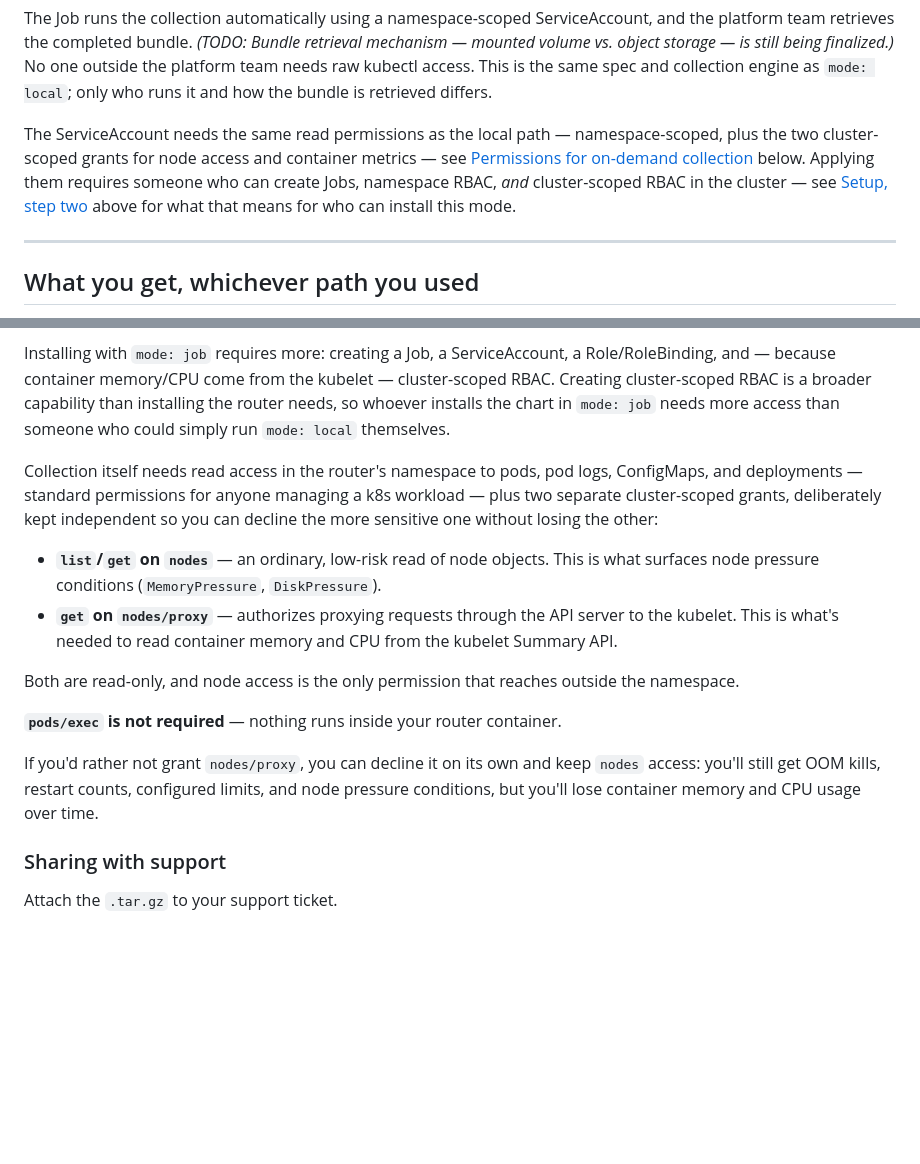
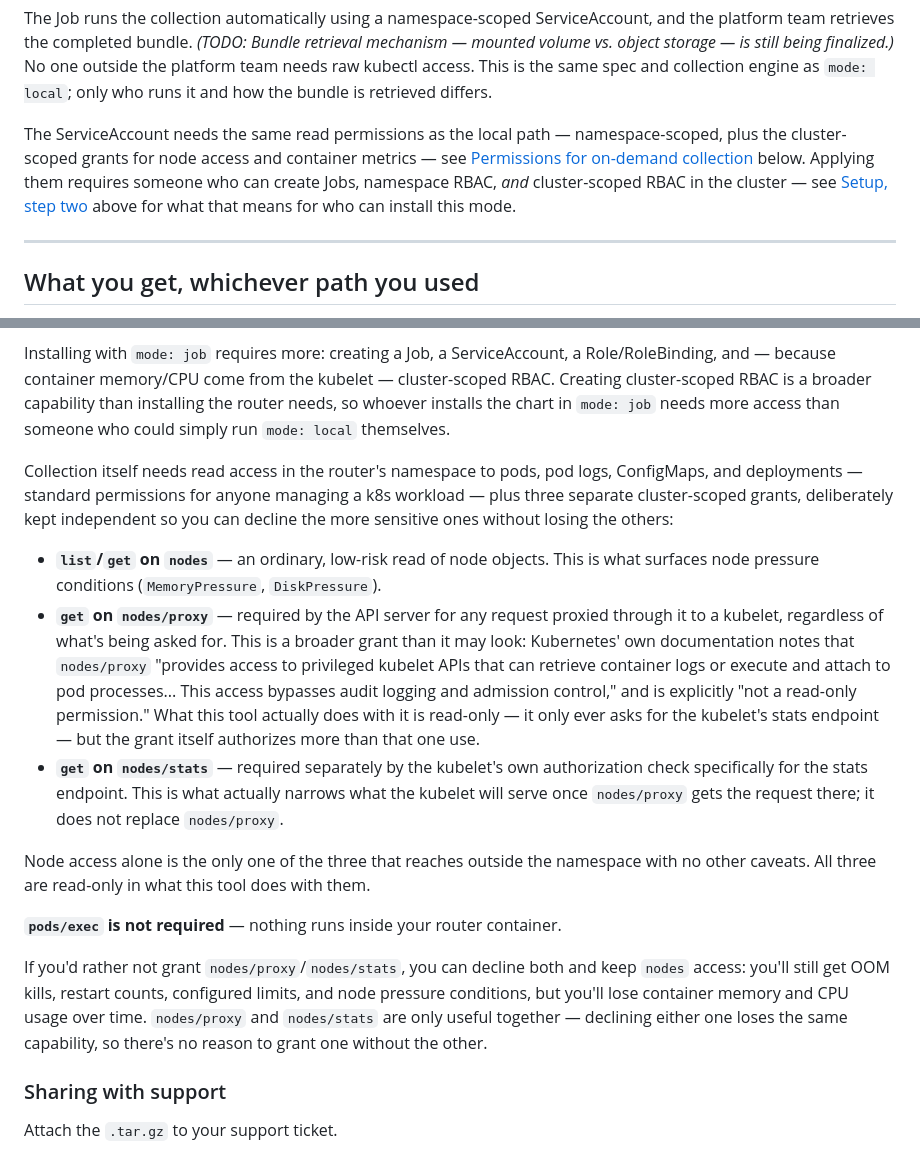
Before and after one commit to apollographql/router-support-tool, a Markdown page: specs/user_experience.md, 2 parts joined by grey strips. Drawn GitHub-style; blank space fills up the shorter version.

Commit message:
Fix RBAC permissions list to include nodes/stats and correct meta.json empty-section claim

```diff
--- a/specs/user_experience.md
+++ b/specs/user_experience.md
@@ -136,7 +136,7 @@ If you're on a raw-manifest or custom deployment, also set `selector` and `confi
 
 The Job runs the collection automatically using a namespace-scoped ServiceAccount, and the platform team retrieves the completed bundle. *(TODO: Bundle retrieval mechanism — mounted volume vs. object storage — is still being finalized.)* No one outside the platform team needs raw kubectl access. This is the same spec and collection engine as `mode: local`; only who runs it and how the bundle is retrieved differs.
 
-The ServiceAccount needs the same read permissions as the local path — namespace-scoped, plus the two cluster-scoped grants for node access and container metrics — see [Permissions for on-demand collection](#permissions-for-on-demand-collection) below. Applying them requires someone who can create Jobs, namespace RBAC, *and* cluster-scoped RBAC in the cluster — see [Setup, step two](#setup-step-two-one-chart-two-modes) above for what that means for who can install this mode.
+The ServiceAccount needs the same read permissions as the local path — namespace-scoped, plus the cluster-scoped grants for node access and container metrics — see [Permissions for on-demand collection](#permissions-for-on-demand-collection) below. Applying them requires someone who can create Jobs, namespace RBAC, *and* cluster-scoped RBAC in the cluster — see [Setup, step two](#setup-step-two-one-chart-two-modes) above for what that means for who can install this mode.
 
 ---
 
@@ -203,16 +203,17 @@ Installing with `mode: local` requires permission to create a ConfigMap in the t
 
 Installing with `mode: job` requires more: creating a Job, a ServiceAccount, a Role/RoleBinding, and — because container memory/CPU come from the kubelet — cluster-scoped RBAC. Creating cluster-scoped RBAC is a broader capability than installing the router needs, so whoever installs the chart in `mode: job` needs more access than someone who could simply run `mode: local` themselves.
 
-Collection itself needs read access in the router's namespace to pods, pod logs, ConfigMaps, and deployments — standard permissions for anyone managing a k8s workload — plus two separate cluster-scoped grants, deliberately kept independent so you can decline the more sensitive one without losing the other:
+Collection itself needs read access in the router's namespace to pods, pod logs, ConfigMaps, and deployments — standard permissions for anyone managing a k8s workload — plus three separate cluster-scoped grants, deliberately kept independent so you can decline the more sensitive ones without losing the others:
 
 - **`list`/`get` on `nodes`** — an ordinary, low-risk read of node objects. This is what surfaces node pressure conditions (`MemoryPressure`, `DiskPressure`).
-- **`get` on `nodes/proxy`** — authorizes proxying requests through the API server to the kubelet. This is what's needed to read container memory and CPU from the kubelet Summary API.
+- **`get` on `nodes/proxy`** — required by the API server for any request proxied through it to a kubelet, regardless of what's being asked for. This is a broader grant than it may look: Kubernetes' own documentation notes that `nodes/proxy` "provides access to privileged kubelet APIs that can retrieve container logs or execute and attach to pod processes... This access bypasses audit logging and admission control," and is explicitly "not a read-only permission." What this tool actually does with it is read-only — it only ever asks for the kubelet's stats endpoint — but the grant itself authorizes more than that one use.
+- **`get` on `nodes/stats`** — required separately by the kubelet's own authorization check specifically for the stats endpoint. This is what actually narrows what the kubelet will serve once `nodes/proxy` gets the request there; it does not replace `nodes/proxy`.
 
-Both are read-only, and node access is the only permission that reaches outside the namespace.
+Node access alone is the only one of the three that reaches outside the namespace with no other caveats. All three are read-only in what this tool does with them.
 
 **`pods/exec` is not required** — nothing runs inside your router container.
 
-If you'd rather not grant `nodes/proxy`, you can decline it on its own and keep `nodes` access: you'll still get OOM kills, restart counts, configured limits, and node pressure conditions, but you'll lose container memory and CPU usage over time.
+If you'd rather not grant `nodes/proxy`/`nodes/stats`, you can decline both and keep `nodes` access: you'll still get OOM kills, restart counts, configured limits, and node pressure conditions, but you'll lose container memory and CPU usage over time. `nodes/proxy` and `nodes/stats` are only useful together — declining either one loses the same capability, so there's no reason to grant one without the other.
 
 ### Sharing with support
 
```
Also changed, not shown: specs/architecture.md (+1 -1 lines).
